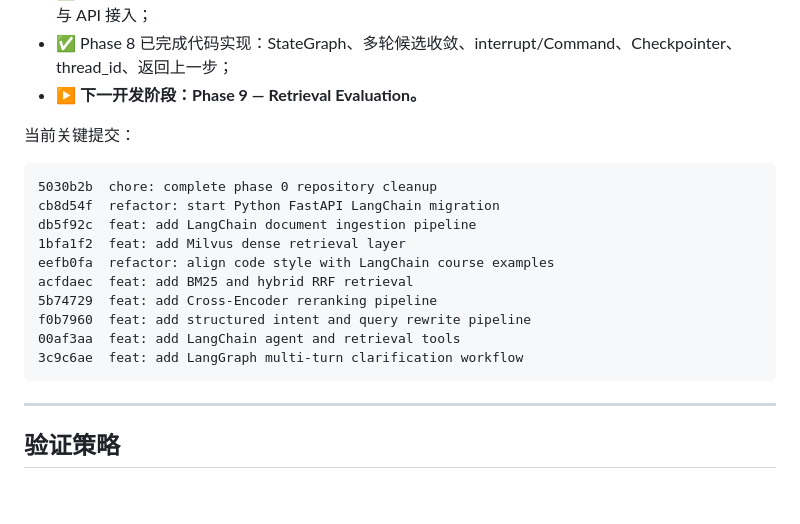
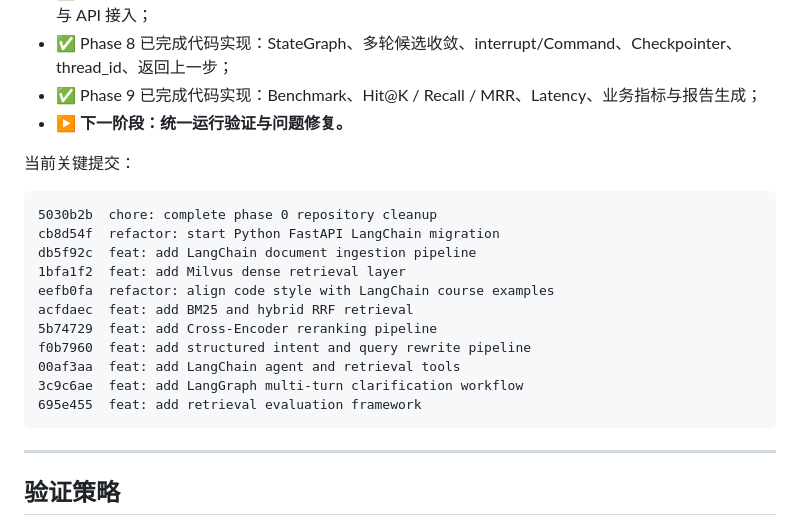
Before and after one commit to boshilin123/chatbot-circuit-diagram, a Markdown page: LANGCHAIN_RAG_REFACTOR_PLAN.md, the part around one of its changes. GitHub-like rendering; blank space fills up the shorter version.

````diff
--- a/LANGCHAIN_RAG_REFACTOR_PLAN.md
+++ b/LANGCHAIN_RAG_REFACTOR_PLAN.md
@@ -28,7 +28,8 @@
 - ✅ Phase 6 已完成代码实现：Structured Output、Query Rewrite、Metadata Filter 与 Query Plan；
 - ✅ Phase 7 已完成代码实现：@tool、search_knowledge_base、get_document_by_id、create_agent 与 API 接入；
 - ✅ Phase 8 已完成代码实现：StateGraph、多轮候选收敛、interrupt/Command、Checkpointer、thread_id、返回上一步；
-- ▶️ **下一开发阶段：Phase 9 — Retrieval Evaluation。**
+- ✅ Phase 9 已完成代码实现：Benchmark、Hit@K / Recall / MRR、Latency、业务指标与报告生成；
+- ▶️ **下一阶段：统一运行验证与问题修复。**
 
 当前关键提交：
 
@@ -43,6 +44,7 @@ acfdaec  feat: add BM25 and hybrid RRF retrieval
 f0b7960  feat: add structured intent and query rewrite pipeline
 00af3aa  feat: add LangChain agent and retrieval tools
 3c9c6ae  feat: add LangGraph multi-turn clarification workflow
+695e455  feat: add retrieval evaluation framework
 ```
 
 ---
````
Also changed, not shown: other parts of LANGCHAIN_RAG_REFACTOR_PLAN.md (+69 -16 lines).
